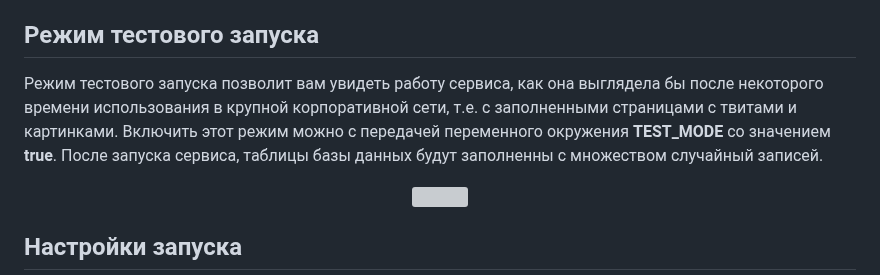
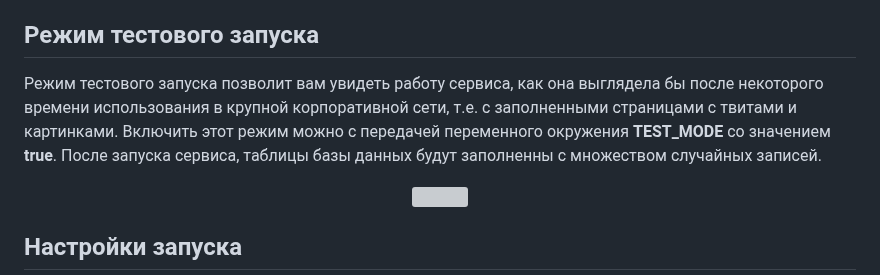
Before and after one commit to IsrBekkhan/Twitter-Corporate, a Markdown page: README.md, the part around the change. Rendered like a GitHub page; grey boxes are pictures that could not be loaded.

```diff
--- a/README.md
+++ b/README.md
@@ -46,7 +46,7 @@ docker compose up
 
 ## Режим тестового запуска
 
-Режим тестового запуска позволит вам увидеть работу сервиса, как она выглядела бы после некоторого времени использования в крупной корпоративной сети, т.е. с заполненными страницами с твитами и картинками. Включить этот режим можно с передачей переменного окружения __TEST_MODE__ со значением __true__.  После запуска сервиса, таблицы базы данных будут заполненны с множеством случайный записей.
+Режим тестового запуска позволит вам увидеть работу сервиса, как она выглядела бы после некоторого времени использования в крупной корпоративной сети, т.е. с заполненными страницами с твитами и картинками. Включить этот режим можно с передачей переменного окружения __TEST_MODE__ со значением __true__.  После запуска сервиса, таблицы базы данных будут заполненны с множеством случайных записей.
 <p align="center">
 <img src="./readme_assets/test_mode.gif" width="100%"></p>
 
```
